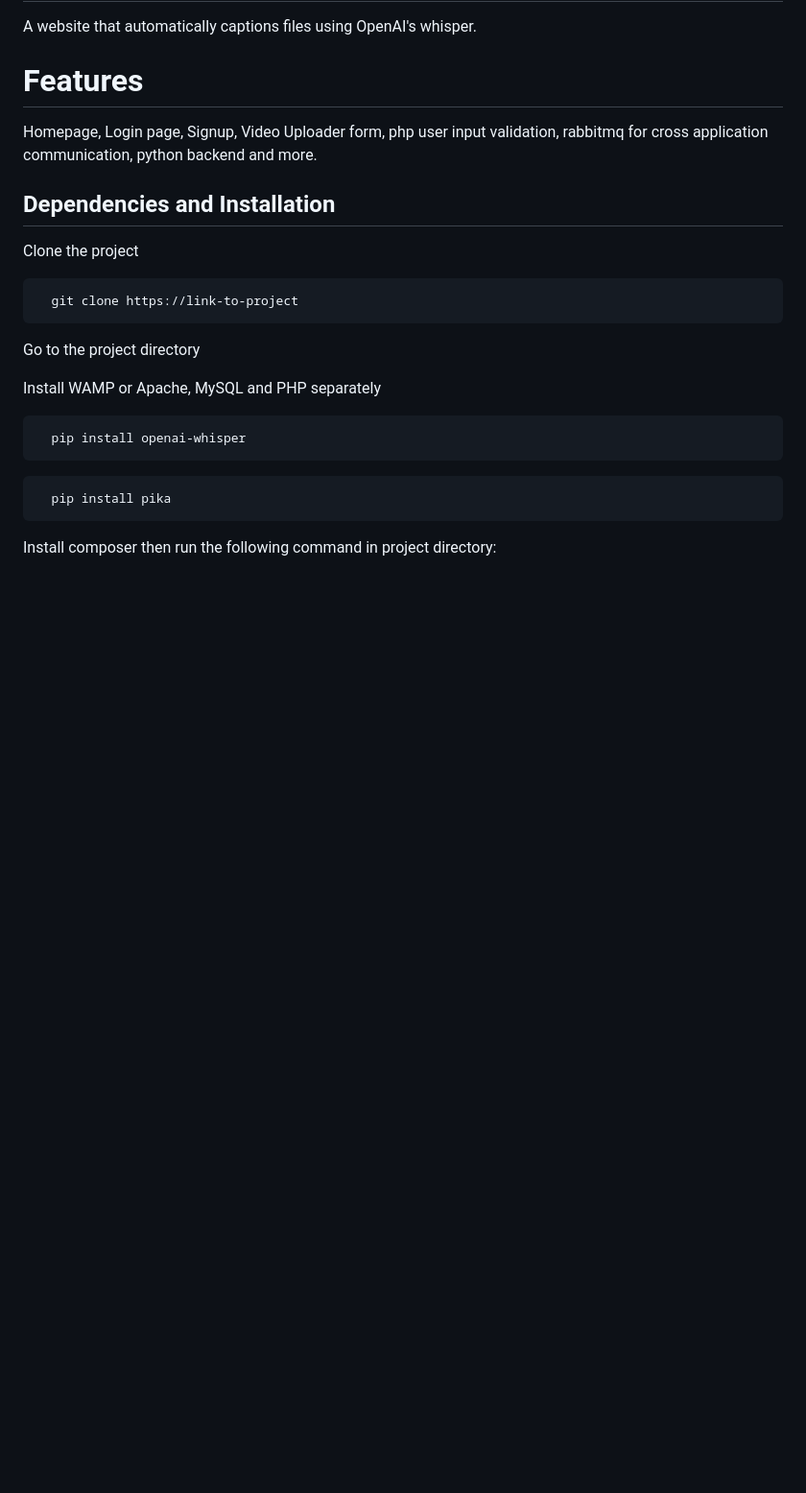
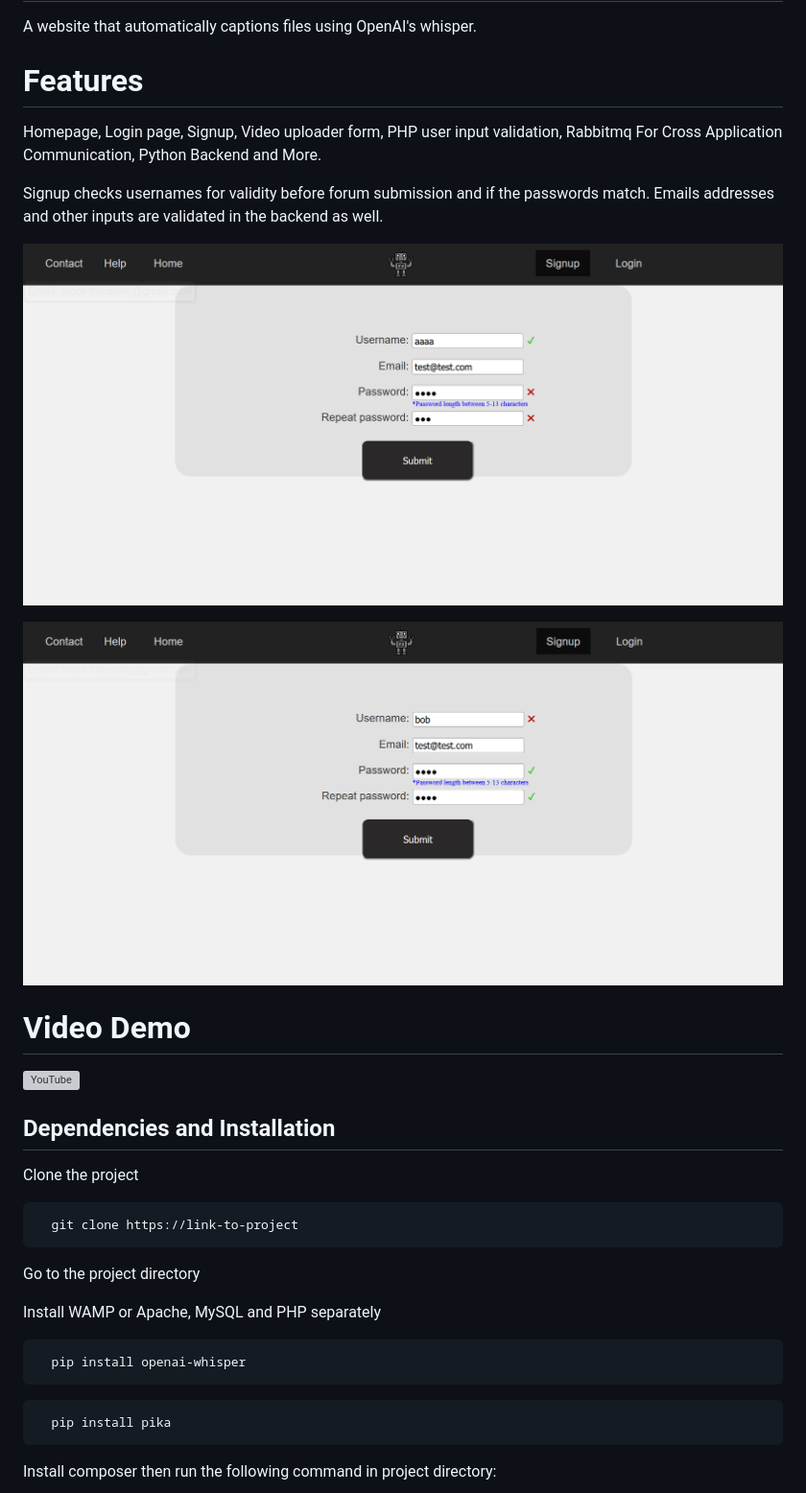
Before and after one commit to tmc6/robo-transcribe, a Markdown page: README.md, the part around the change. Shown: that part at 96% size. GitHub-like rendering; pictures changed too: screenshot/signup1.png (added), screenshot/signup2.png (added); blank space fills up the shorter version; grey boxes are pictures that could not be loaded.

Commit message:
added demo and more feature details

```diff
--- a/README.md
+++ b/README.md
@@ -4,8 +4,17 @@
 A website that automatically captions files using OpenAI's whisper.
 
 # Features
-Homepage, Login page, Signup, Video Uploader form, php user input validation, rabbitmq for cross application communication, python backend and more.
+Homepage, Login page, Signup, Video uploader form, PHP user input validation, Rabbitmq For Cross Application Communication, Python Backend and More.
 
+Signup checks usernames for validity before forum submission and if the passwords match. Emails addresses and other inputs are validated in the backend as well.
+
+![available username](/screenshot/signup1.png?raw=true "Available Username")
+
+![unavailable username](/screenshot/signup2.png?raw=true "Unavailable Username")
+
+# Video Demo
+
+ [![YouTube](http://i.ytimg.com/vi/_Vre2jyVPTU/hqdefault.jpg)](https://www.youtube.com/watch?v=_Vre2jyVPTU)
 
 ## Dependencies and Installation
 
```
